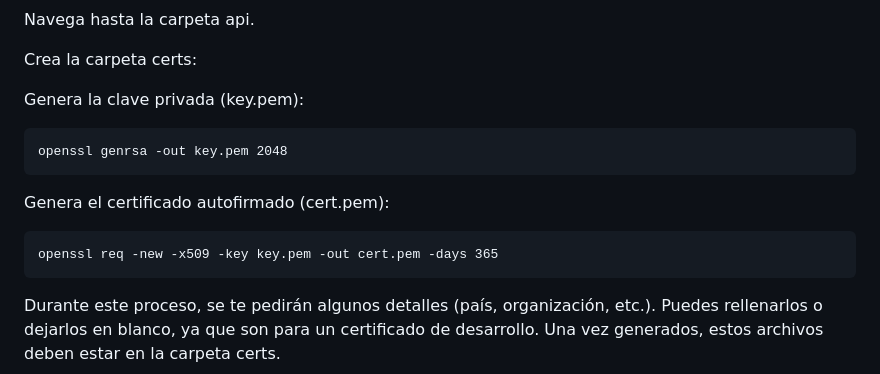
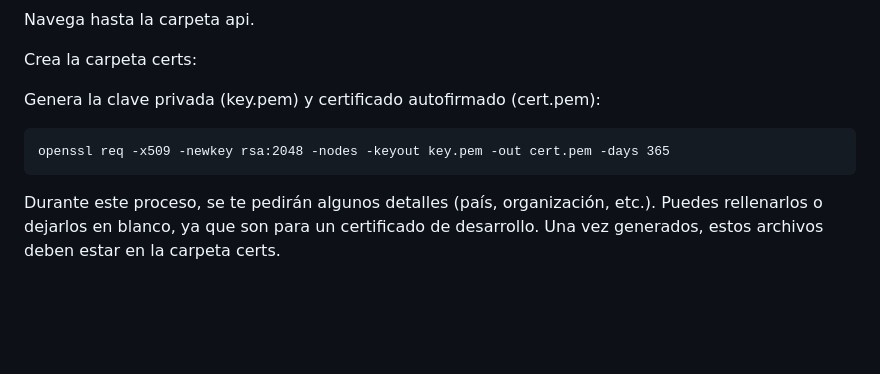
Before and after one commit to LucasPifo/Sensor-magnetico-lowpower, a Markdown page: README.md, the part around the change. Drawn GitHub-style; blank space fills up the shorter version.

````diff
--- a/README.md
+++ b/README.md
@@ -194,15 +194,10 @@ Navega hasta la carpeta api.
 
 Crea la carpeta certs:
 
-Genera la clave privada (key.pem):
+Genera la clave privada (key.pem) y certificado autofirmado (cert.pem):
 
 ```
-openssl genrsa -out key.pem 2048
-```
-
-Genera el certificado autofirmado (cert.pem):
-```
-openssl req -new -x509 -key key.pem -out cert.pem -days 365
+openssl req -x509 -newkey rsa:2048 -nodes -keyout key.pem -out cert.pem -days 365
 ```
 
 Durante este proceso, se te pedirán algunos detalles (país, organización, etc.). Puedes rellenarlos o dejarlos en blanco, ya que son para un certificado de desarrollo. Una vez generados, estos archivos deben estar en la carpeta certs.
````
